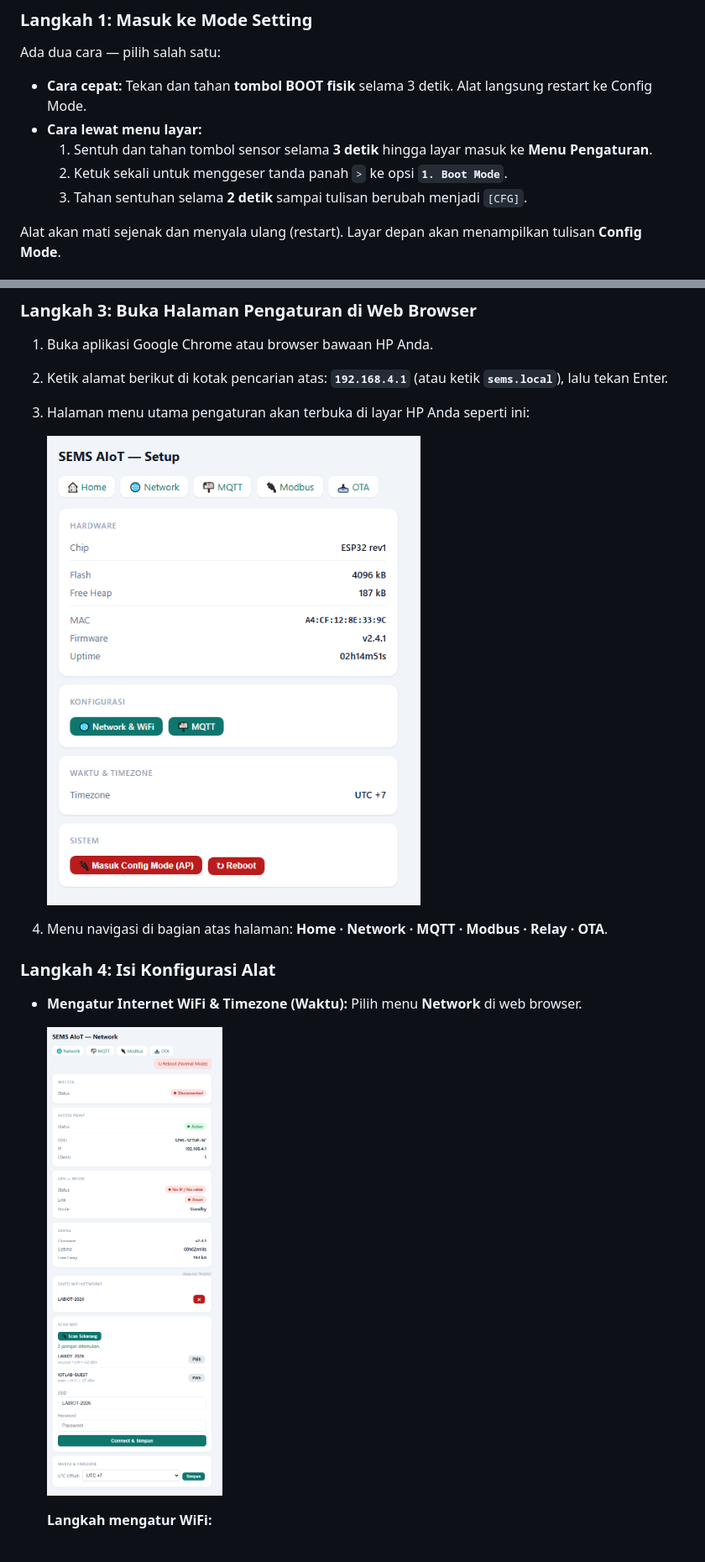
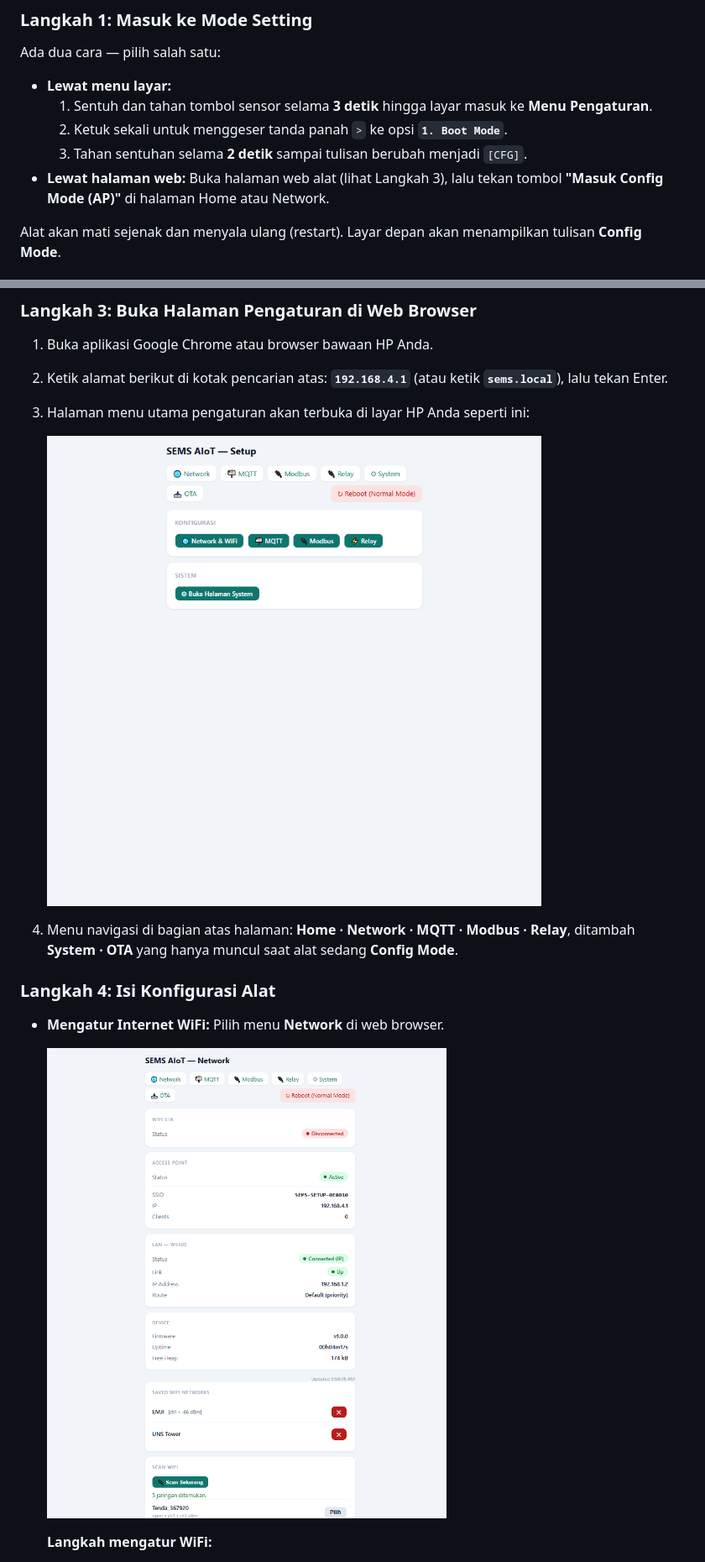
Before and after one commit to thonilux/SEMS_AIOT2026, a Markdown page: docs/manual_book.md, 2 parts joined by grey strips. Shown: that part at 84% size. Rendered like a GitHub page; pictures changed too: docs/webui/network-normal-new.png (added), docs/webui/root-config.png (added).

```diff
--- a/docs/manual_book.md
+++ b/docs/manual_book.md
@@ -113,11 +114,11 @@ Jika alat baru pertama kali dipasang, atau Anda ingin mengganti password WiFi, m
 
 Ada dua cara — pilih salah satu:
 
-*   **Cara cepat:** Tekan dan tahan **tombol BOOT fisik** selama 3 detik. Alat langsung restart ke Config Mode.
-*   **Cara lewat menu layar:**
+*   **Lewat menu layar:**
     1. Sentuh dan tahan tombol sensor selama **3 detik** hingga layar masuk ke **Menu Pengaturan**.
     2. Ketuk sekali untuk menggeser tanda panah `>` ke opsi **`1. Boot Mode`**.
     3. Tahan sentuhan selama **2 detik** sampai tulisan berubah menjadi `[CFG]`.
+*   **Lewat halaman web:** Buka halaman web alat (lihat Langkah 3), lalu tekan tombol **"Masuk Config Mode (AP)"** di halaman Home atau Network.
 
 Alat akan mati sejenak dan menyala ulang (restart). Layar depan akan menampilkan tulisan **Config Mode**.
 
@@ -131,16 +132,16 @@ Alat akan mati sejenak dan menyala ulang (restart). Layar depan akan menampilkan
 2. Ketik alamat berikut di kotak pencarian atas: **`192.168.4.1`** (atau ketik **`sems.local`**), lalu tekan Enter.
 3. Halaman menu utama pengaturan akan terbuka di layar HP Anda seperti ini:
 
-   ![Halaman Utama Web](./webui/root.png)
+   ![Halaman Utama Web (Config Mode)](./webui/root-config.png)
 
-4. Menu navigasi di bagian atas halaman: **Home · Network · MQTT · Modbus · Relay · OTA**.
+4. Menu navigasi di bagian atas halaman: **Home · Network · MQTT · Modbus · Relay**, ditambah **System · OTA** yang hanya muncul saat alat sedang **Config Mode**.
 
 ### Langkah 4: Isi Konfigurasi Alat
 
-*   **Mengatur Internet WiFi & Timezone (Waktu):**
+*   **Mengatur Internet WiFi:**
     Pilih menu **Network** di web browser.
 
-    ![Menu Pengaturan Jaringan & Timezone](./webui/network-config.png)
+    ![Menu Pengaturan Jaringan](./webui/network-normal-new.png)
 
     **Langkah mengatur WiFi:**
     1. Tekan tombol **Scan Sekarang** — alat akan mencari semua jaringan WiFi di sekitarnya (proses berjalan otomatis begitu halaman dibuka).
```
Also changed, not shown: other parts of docs/manual_book.md (+41 -18 lines), docs/webui/modbus-config-new.png (added), docs/webui/root-normal.png (added), docs/webui/system-config.png (added).
